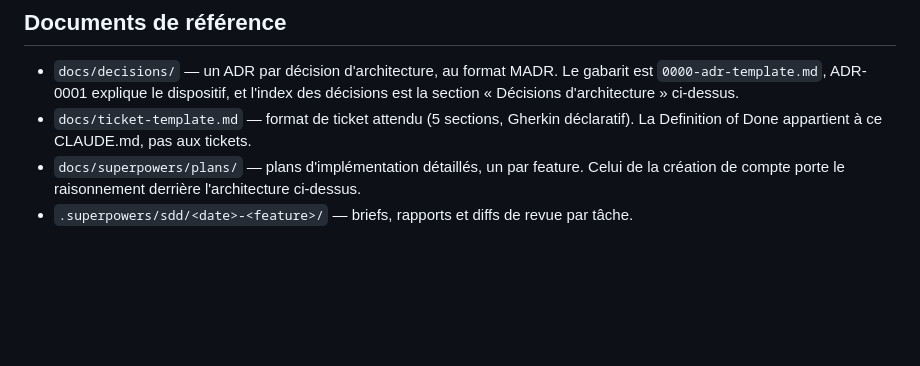
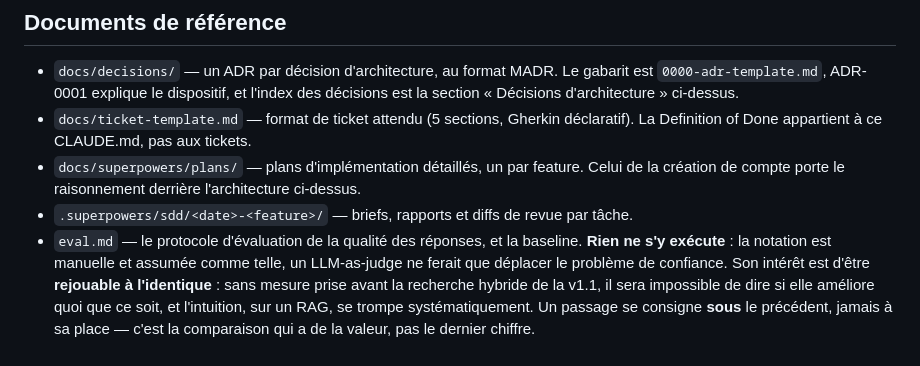
Before and after one commit to remy-theroux/second-brain, a Markdown page: CLAUDE.md, the part around the change. GitHub-like rendering; blank space fills up the shorter version.

```diff
--- a/CLAUDE.md
+++ b/CLAUDE.md
@@ -1706,3 +1706,10 @@ dans les jars du cache Gradle plutôt que de réécrire le code.
 - `docs/superpowers/plans/` — plans d'implémentation détaillés, un par feature.
   Celui de la création de compte porte le raisonnement derrière l'architecture ci-dessus.
 - `.superpowers/sdd/<date>-<feature>/` — briefs, rapports et diffs de revue par tâche.
+- `eval.md` — le protocole d'évaluation de la qualité des réponses, et la baseline. **Rien ne
+  s'y exécute** : la notation est manuelle et assumée comme telle, un LLM-as-judge ne ferait que
+  déplacer le problème de confiance. Son intérêt est d'être **rejouable à l'identique** : sans
+  mesure prise avant la recherche hybride de la v1.1, il sera impossible de dire si elle améliore
+  quoi que ce soit, et l'intuition, sur un RAG, se trompe systématiquement. Un passage se consigne
+  **sous** le précédent, jamais à sa place — c'est la comparaison qui a de la valeur, pas le
+  dernier chiffre.
```
Also changed, not shown: eval.md (added, +138 -0 lines).
